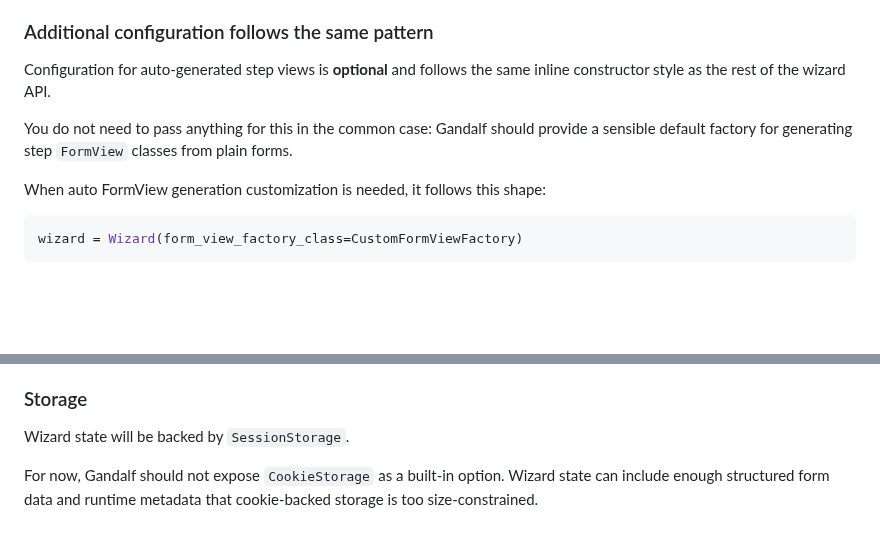
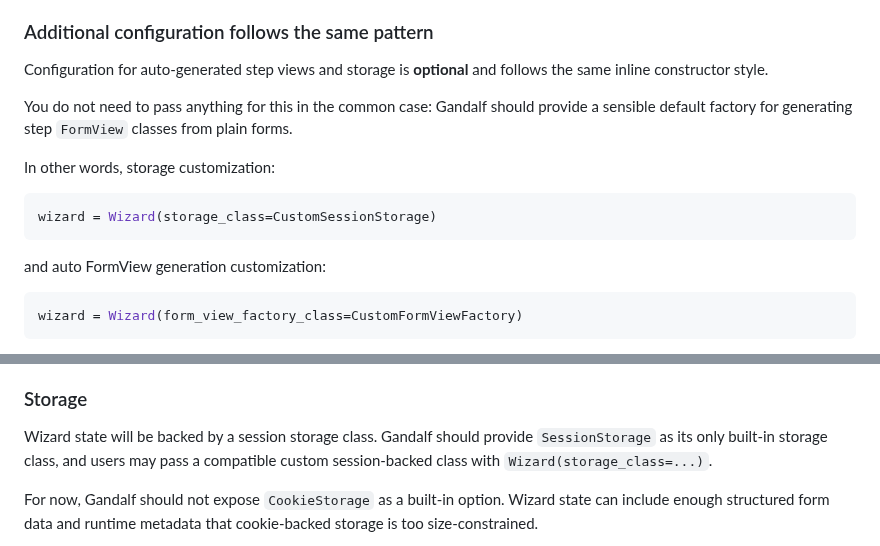
Before and after one commit to kevincarrogan/django-gandalf, a Markdown page: README.md, 2 parts joined by grey strips. Rendered like a GitHub page; blank space fills up the shorter version.

Commit message:
Allow custom session storage

````diff
--- a/README.md
+++ b/README.md
@@ -517,11 +517,17 @@ context.
 
 ### Additional configuration follows the same pattern
 
-Configuration for auto-generated step views is **optional** and follows the same inline constructor style as the rest of the wizard API.
+Configuration for auto-generated step views and storage is **optional** and follows the same inline constructor style.
 
 You do not need to pass anything for this in the common case: Gandalf should provide a sensible default factory for generating step `FormView` classes from plain forms.
 
-When auto FormView generation customization is needed, it follows this shape:
+In other words, storage customization:
+
+```python
+wizard = Wizard(storage_class=CustomSessionStorage)
+```
+
+and auto FormView generation customization:
 
 ```python
 wizard = Wizard(form_view_factory_class=CustomFormViewFactory)
@@ -556,7 +562,9 @@ That keeps the mental model consistent:
 
 ### Storage
 
-Wizard state will be backed by `SessionStorage`.
+Wizard state will be backed by a session storage class. Gandalf should provide
+`SessionStorage` as its only built-in storage class, and users may pass a
+compatible custom session-backed class with `Wizard(storage_class=...)`.
 
 For now, Gandalf should not expose `CookieStorage` as a built-in option. Wizard
 state can include enough structured form data and runtime metadata that
````
Also changed, not shown: IMPLEMENTATION_IDEAS.md (+12 -6 lines).
